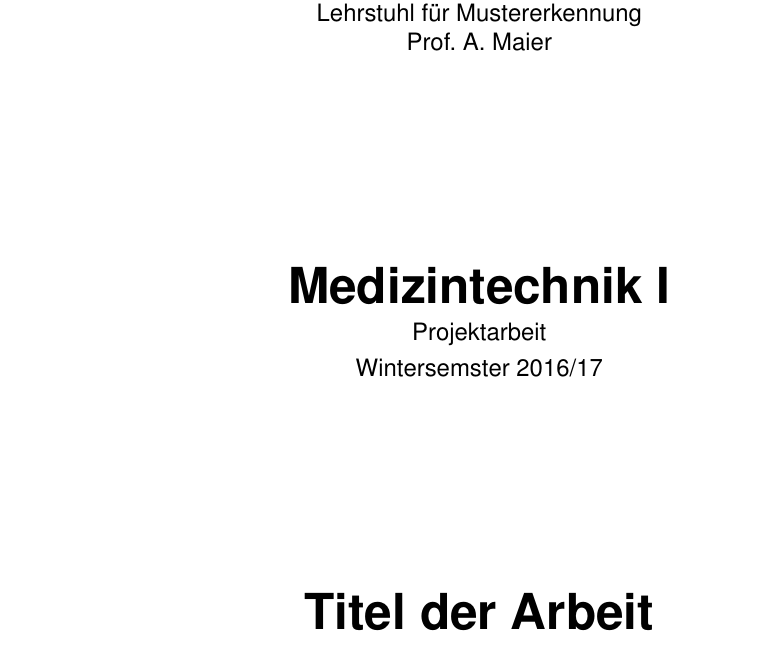
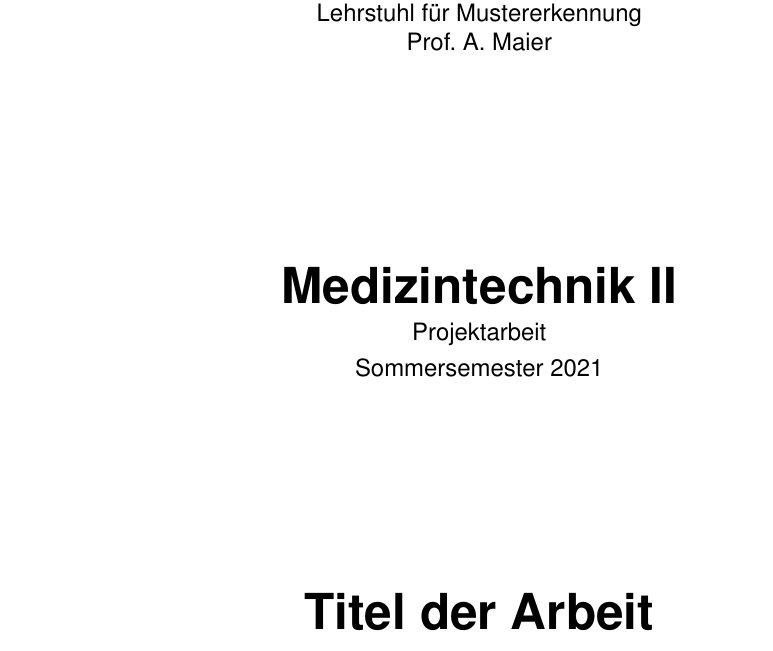
Before and after one commit to mt2-erlangen/latex-template, a LaTeX document (projektarbeit.tex, which reads deckblatt.tex): part of page 1 of 5, cut so that both start at the same text. Compiled offline with pdfLaTeX.

Commit message:
Update deckblatt.tex

```diff
--- a/deckblatt.tex
+++ b/deckblatt.tex
@@ -17,9 +18,9 @@ Prof.\ A.\ Maier\\
 
 \vspace*{9em}
 
-{\huge \textbf{\textsf{Medizintechnik I}}}\\[.3em]
+{\huge \textbf{\textsf{Medizintechnik II}}}\\[.3em]
 {Projektarbeit}\\[.3em]
-{Wintersemster 2016/17}\\
+{Sommersemester 2021}\\
 
 \vspace*{9em}
 
```
Also changed, not shown: deckblatt.tex (3 more changed lines).
